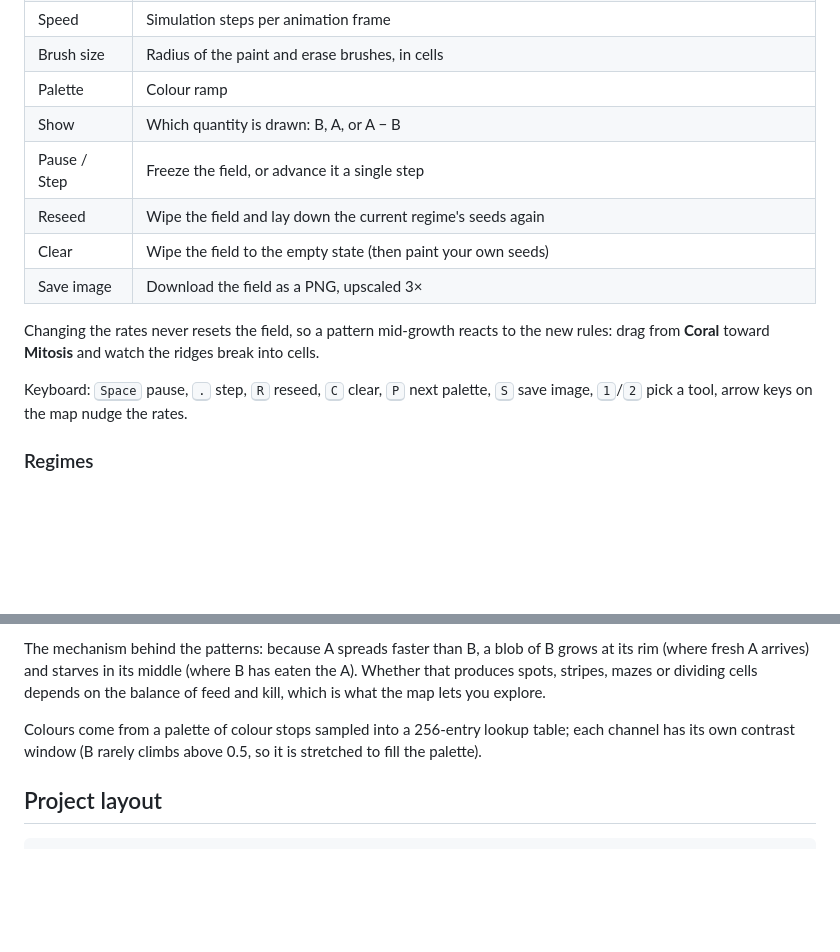
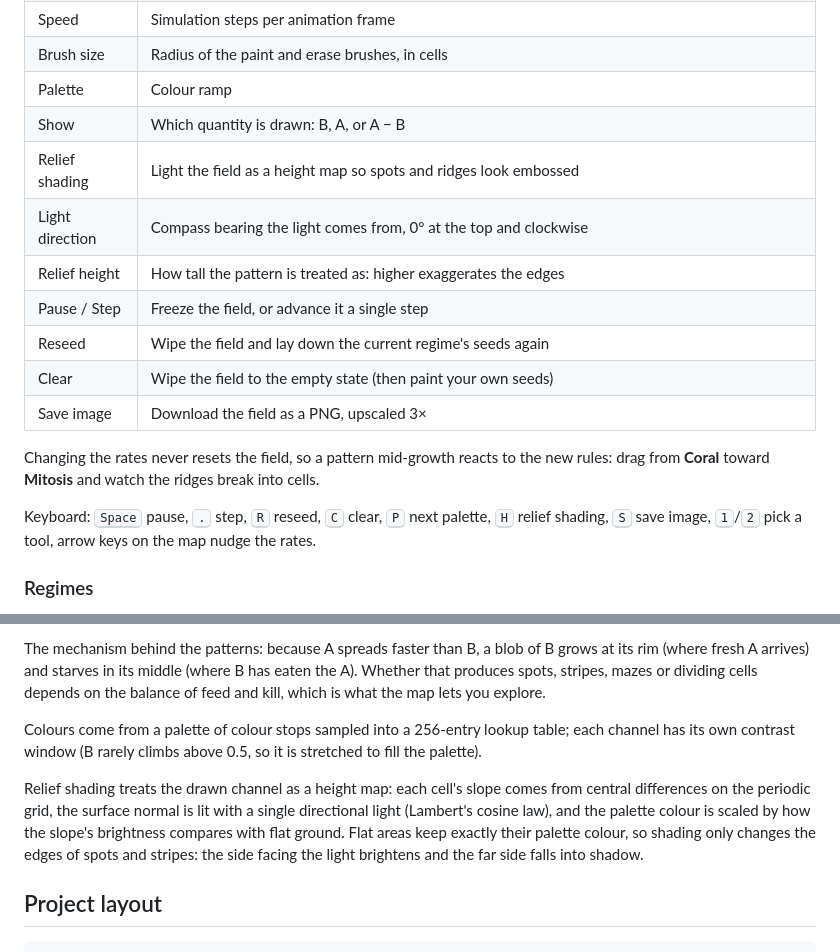
Before and after one commit to fushanbobfan/morphogen, a Markdown page: README.md, 2 parts joined by grey strips. Drawn GitHub-style; blank space fills up the shorter version.

Commit message:
Document relief shading

````diff
--- a/README.md
+++ b/README.md
@@ -39,6 +39,9 @@ static server works too.
 | Brush size | Radius of the paint and erase brushes, in cells |
 | Palette | Colour ramp |
 | Show | Which quantity is drawn: B, A, or A − B |
+| Relief shading | Light the field as a height map so spots and ridges look embossed |
+| Light direction | Compass bearing the light comes from, 0° at the top and clockwise |
+| Relief height | How tall the pattern is treated as: higher exaggerates the edges |
 | Pause / Step | Freeze the field, or advance it a single step |
 | Reseed | Wipe the field and lay down the current regime's seeds again |
 | Clear | Wipe the field to the empty state (then paint your own seeds) |
@@ -49,7 +52,7 @@ the new rules: drag from **Coral** toward **Mitosis** and watch the ridges
 break into cells.
 
 Keyboard: <kbd>Space</kbd> pause, <kbd>.</kbd> step, <kbd>R</kbd> reseed,
-<kbd>C</kbd> clear, <kbd>P</kbd> next palette, <kbd>S</kbd> save image,
+<kbd>C</kbd> clear, <kbd>P</kbd> next palette, <kbd>H</kbd> relief shading, <kbd>S</kbd> save image,
 <kbd>1</kbd>/<kbd>2</kbd> pick a tool, arrow keys on the map nudge the rates.
 
 ### Regimes
@@ -103,6 +106,14 @@ Colours come from a palette of colour stops sampled into a 256-entry lookup
 table; each channel has its own contrast window (B rarely climbs above 0.5,
 so it is stretched to fill the palette).
 
+Relief shading treats the drawn channel as a height map: each cell's slope
+comes from central differences on the periodic grid, the surface normal is
+lit with a single directional light (Lambert's cosine law), and the palette
+colour is scaled by how the slope's brightness compares with flat ground.
+Flat areas keep exactly their palette colour, so shading only changes the
+edges of spots and stripes: the side facing the light brightens and the far
+side falls into shadow.
+
 ## Project layout
 
 ```
````
